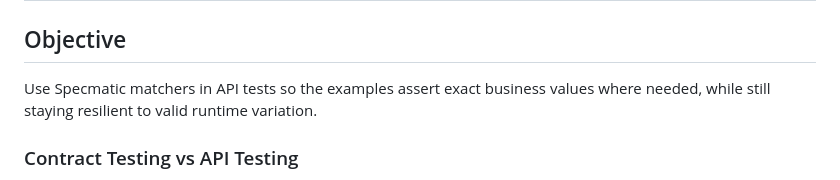
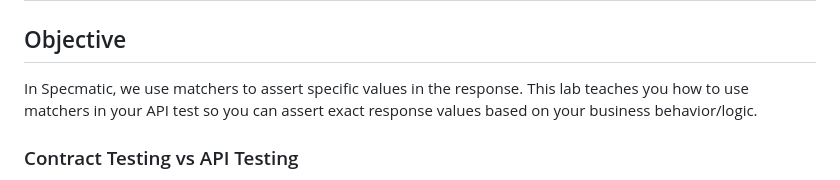
Before and after one commit to specmatic/labs, a Markdown page: quick-start-api-testing/README.md, the part around the change. Rendered like a GitHub page.

Commit message:
Reverted Objective in quick-start-api-testing README

```diff
--- a/quick-start-api-testing/README.md
+++ b/quick-start-api-testing/README.md
@@ -1,7 +1,7 @@
 # Quick Start API Testing Lab
 
 ## Objective
-Use Specmatic matchers in API tests so the examples assert exact business values where needed, while still staying resilient to valid runtime variation.
+In Specmatic, we use matchers to assert specific values in the response. This lab teaches you how to use matchers in your API test so you can assert exact response values based on your business behavior/logic.
 
 ### Contract Testing vs API Testing
 - In Contract Testing, we verify that the provider service adheres to the contract (interface), which is a formal agreement on the expected interactions.
```
